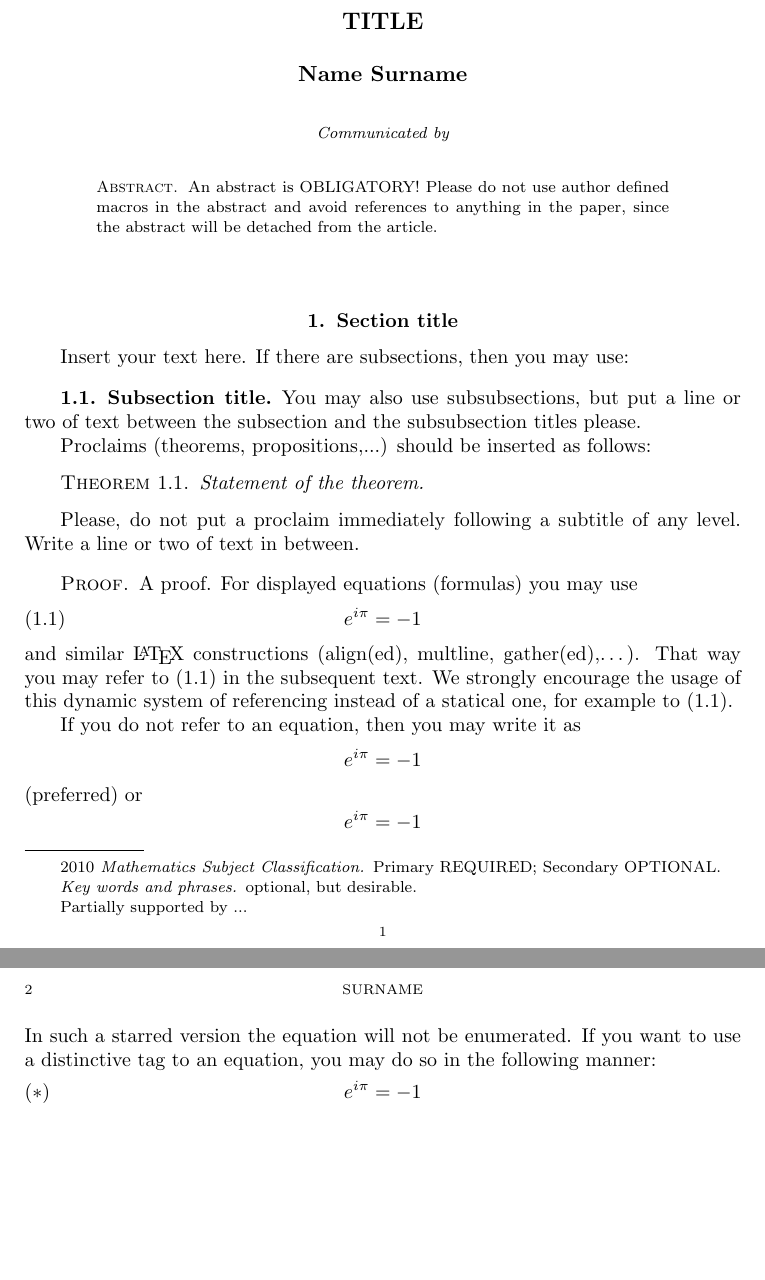
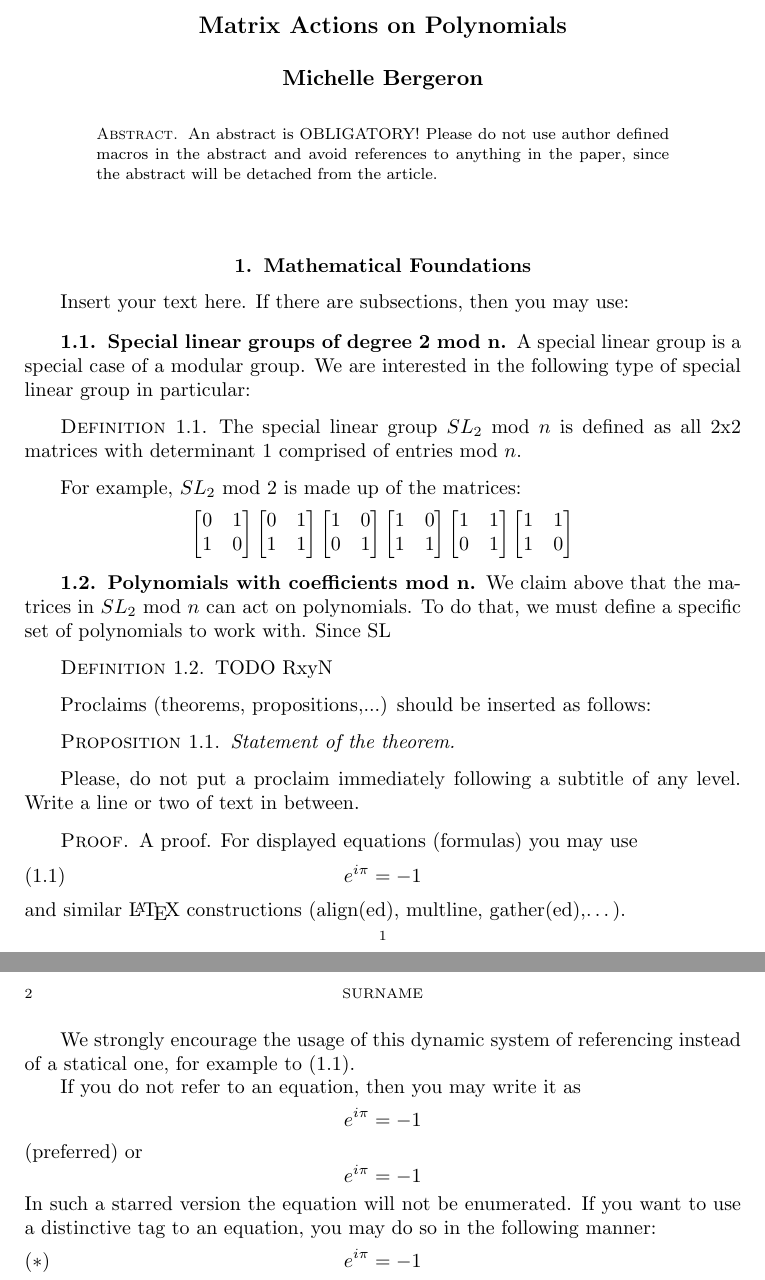
Before and after one commit to mrb113/MathematicsCapstone, a LaTeX document (MatrixActionsPaper.tex): two parts of pages 1 and 2 of 2, joined at a grey line, cut at the place of the change, the shorter picture padded with empty space. Compiled offline with pdfLaTeX.

Commit message:
Committing what I have

```diff
--- a/MatrixActionsPaper.tex
+++ b/MatrixActionsPaper.tex
@@ -79,21 +60,57 @@ since the abstract will be detached from the article.
 
 \maketitle
 
-\section{Section title}  %% Please avoid complicated formulas in titles
+\section{Mathematical Foundations}
 
 Insert your text here. If there are subsections, then you may use:
 
-\subsection{Subsection title}
-You may also use subsubsections,
-but put a line or two of text between the subsection
-and the subsubsection titles please.
+\subsection{Special linear groups of degree 2 mod n}
+A special linear group is a special case of a modular group. We are interested in the following type of special linear group in particular:
+\begin{dfn}
+The special linear group $SL_{2}$ mod $n$ is defined as all 2x2 matrices with determinant 1 comprised of entries mod $n$.
+\end{dfn}
+
+For example, $SL_{2}$ mod 2 is made up of the matrices:
+$$
+\begin{bmatrix}
+ 0&1 \\
+ 1&0
+\end{bmatrix}
+\begin{bmatrix}
+ 0&1 \\
+ 1&1
+\end{bmatrix}
+\begin{bmatrix}
+ 1&0 \\
+ 0&1
+\end{bmatrix}
+\begin{bmatrix}
+ 1&0 \\
+ 1&1
+\end{bmatrix}
+\begin{bmatrix}
+ 1&1 \\
+ 0&1
+\end{bmatrix}
+\begin{bmatrix}
+ 1&1 \\
+ 1&0
+\end{bmatrix}
+$$
+
+\subsection{Polynomials with coefficients mod n}
+We claim above that the matrices in $SL_{2}$ mod $n$ can act on polynomials. To do that, we must define a specific set of polynomials to work with.
+Since SL
+\begin{dfn}
+TODO RxyN
+\end{dfn}
 
 Proclaims (theorems, propositions,...) should be
 inserted as follows:
 
-\begin{thm} \label{some label} % of course, label is optional
+\begin{prop}
 Statement of the theorem.
-\end{thm}
+\end{prop}
 
 Please, do not put a proclaim immediately following a subtitle of any level.
 Write a line or two of text in between.
@@ -104,7 +121,7 @@ A proof. For displayed equations (formulas) you may use
 e^{i\pi}=-1
 \end{equation}
 and similar \LaTeX\ constructions (align(ed), multline, gather(ed),\dots).
-That way you may refer to \eqref{eq:a1b} in the subsequent text.
+
 We strongly encourage the usage of this dynamic system of referencing
 instead of a statical one, for example to (1.1).
 
@@ -170,8 +187,3 @@ in: E. Ditor (ed.), \emph{Title of Book}, Publisher, City, Year, 888--999.
 \end{thebibliography}
 
 \end{document}
-
-%% To be filled in the journal office:
-
-@author:
-@affiliation:
```
Also changed, not shown: MatrixActionsPaper.tex (36 more changed lines).
